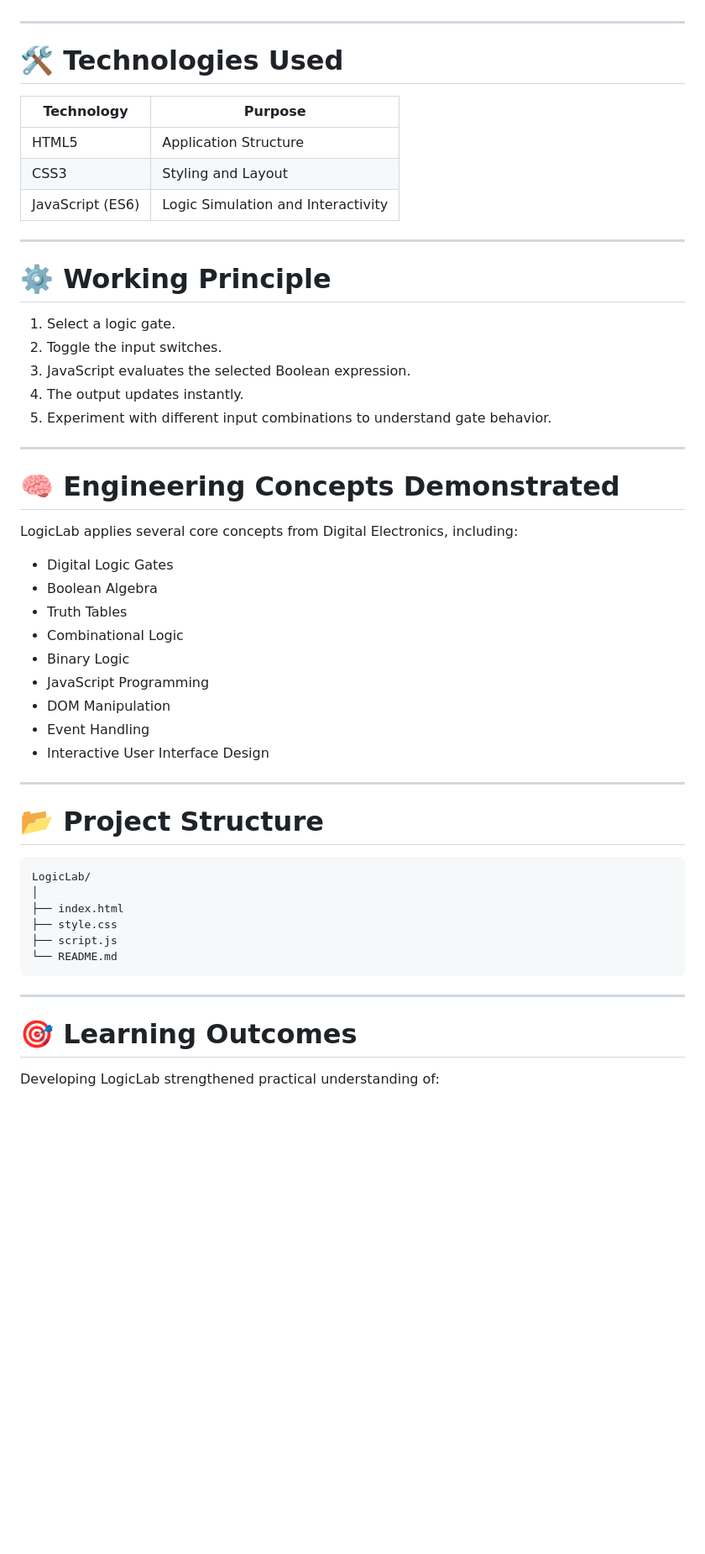
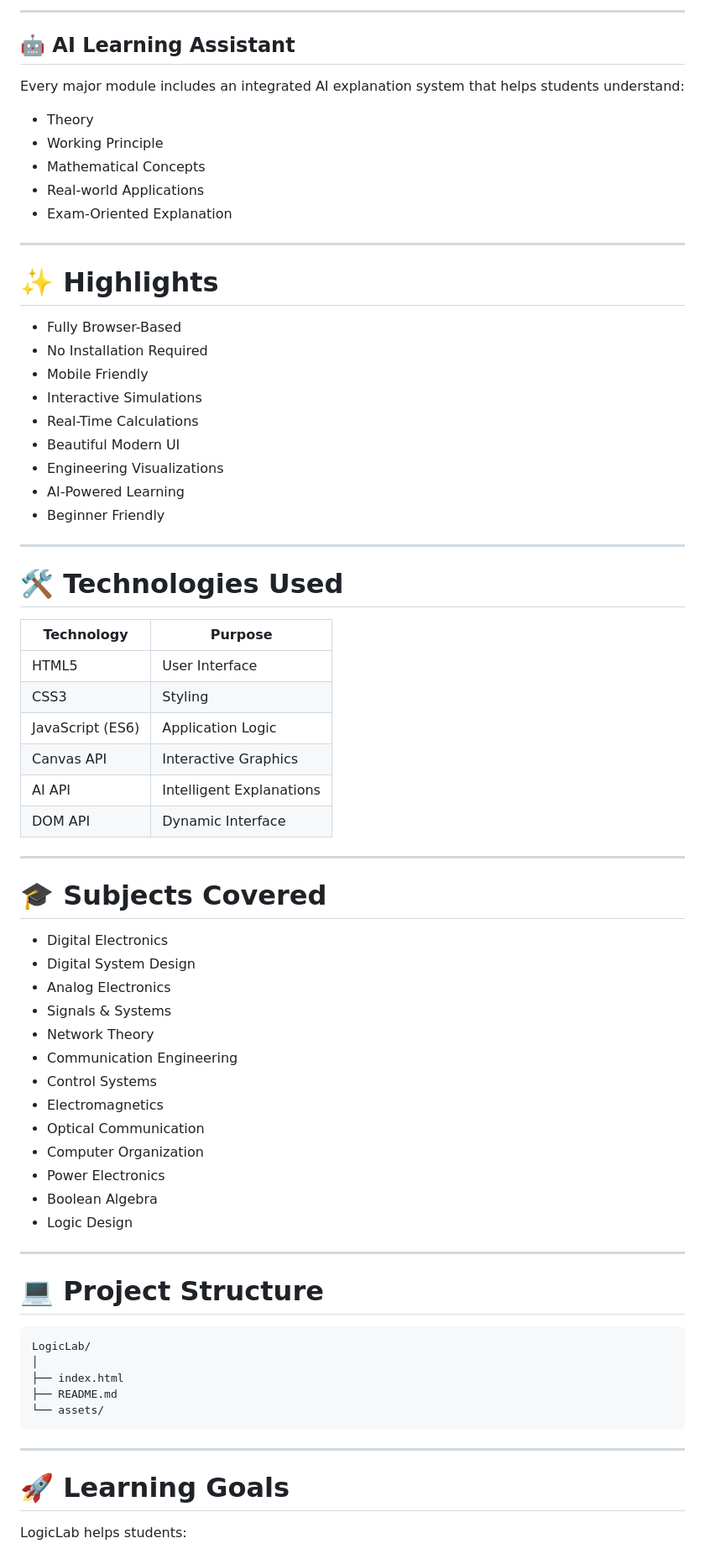
Before and after one commit to mraayanshaikh37/logiclab, a Markdown page: README.md, the part around one of its changes. Shown at 84% size. Drawn GitHub-style; blank space fills up the shorter version.

Commit message:
Revise README for improved clarity and detail
Updated README.md to enhance project description, features, and learning outcomes.

````diff
--- a/README.md
+++ b/README.md
@@ -35,3 +134,28 @@ LogicLab provides a simple virtual environment where students can explore the be
+---
+
+## 🤖 AI Learning Assistant
+
+Every major module includes an integrated AI explanation system that helps students understand:
+
+- Theory
+- Working Principle
+- Mathematical Concepts
+- Real-world Applications
+- Exam-Oriented Explanation
+
+---
+
+# ✨ Highlights
+
+- Fully Browser-Based
+- No Installation Required
+- Mobile Friendly
+- Interactive Simulations
+- Real-Time Calculations
+- Beautiful Modern UI
+- Engineering Visualizations
+- AI-Powered Learning
+- Beginner Friendly
 
 ---
 
@@ -39,52 +163,46 @@ LogicLab provides a simple virtual environment where students can explore the be
 
 | Technology | Purpose |
 |------------|---------|
-| HTML5 | Application Structure |
-| CSS3 | Styling and Layout |
-| JavaScript (ES6) | Logic Simulation and Interactivity |
+| HTML5 | User Interface |
+| CSS3 | Styling |
+| JavaScript (ES6) | Application Logic |
+| Canvas API | Interactive Graphics |
+| AI API | Intelligent Explanations |
+| DOM API | Dynamic Interface |
 
 ---
 
-# ⚙️ Working Principle
+# 🎓 Subjects Covered
 
-1. Select a logic gate.
-2. Toggle the input switches.
-3. JavaScript evaluates the selected Boolean expression.
-4. The output updates instantly.
-5. Experiment with different input combinations to understand gate behavior.
+- Digital Electronics
+- Digital System Design
+- Analog Electronics
+- Signals & Systems
+- Network Theory
+- Communication Engineering
+- Control Systems
+- Electromagnetics
+- Optical Communication
+- Computer Organization
+- Power Electronics
+- Boolean Algebra
+- Logic Design
 
 ---
 
-# 🧠 Engineering Concepts Demonstrated
-
-LogicLab applies several core concepts from Digital Electronics, including:
-
-- Digital Logic Gates
-- Boolean Algebra
-- Truth Tables
-- Combinational Logic
-- Binary Logic
-- JavaScript Programming
-- DOM Manipulation
-- Event Handling
-- Interactive User Interface Design
-
----
-
-# 📂 Project Structure
+# 💻 Project Structure
 
 ```
 LogicLab/
 │
 ├── index.html
-├── style.css
-├── script.js
-└── README.md
+├── README.md
+└── assets/
 ```
 
 ---
 
-# 🎯 Learning Outcomes
+# 🚀 Learning Goals
 
-Developing LogicLab strengthened practical understanding of:
+LogicLab helps students:
 
````
Also changed, not shown: other parts of README.md (+211 -35 lines).
